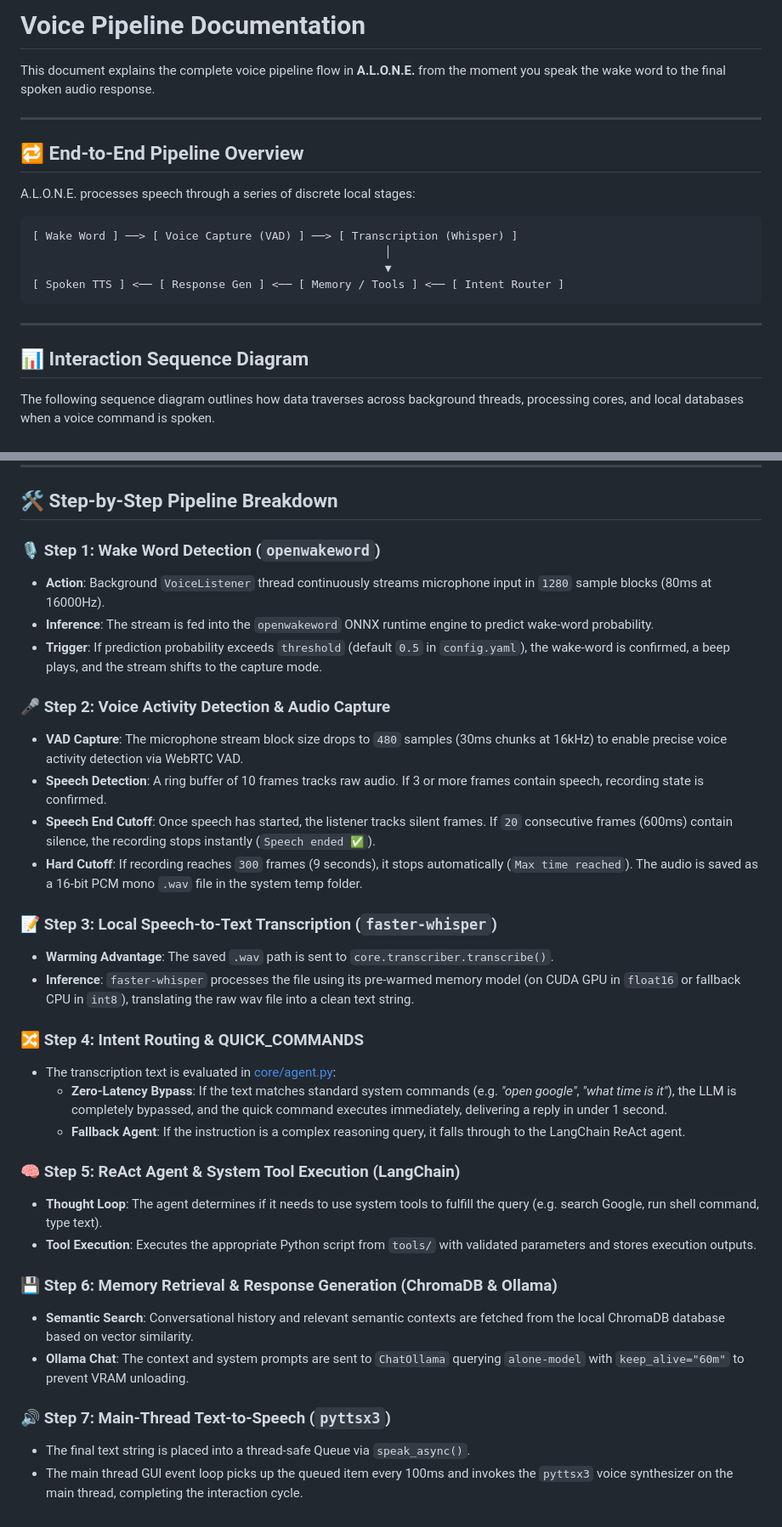
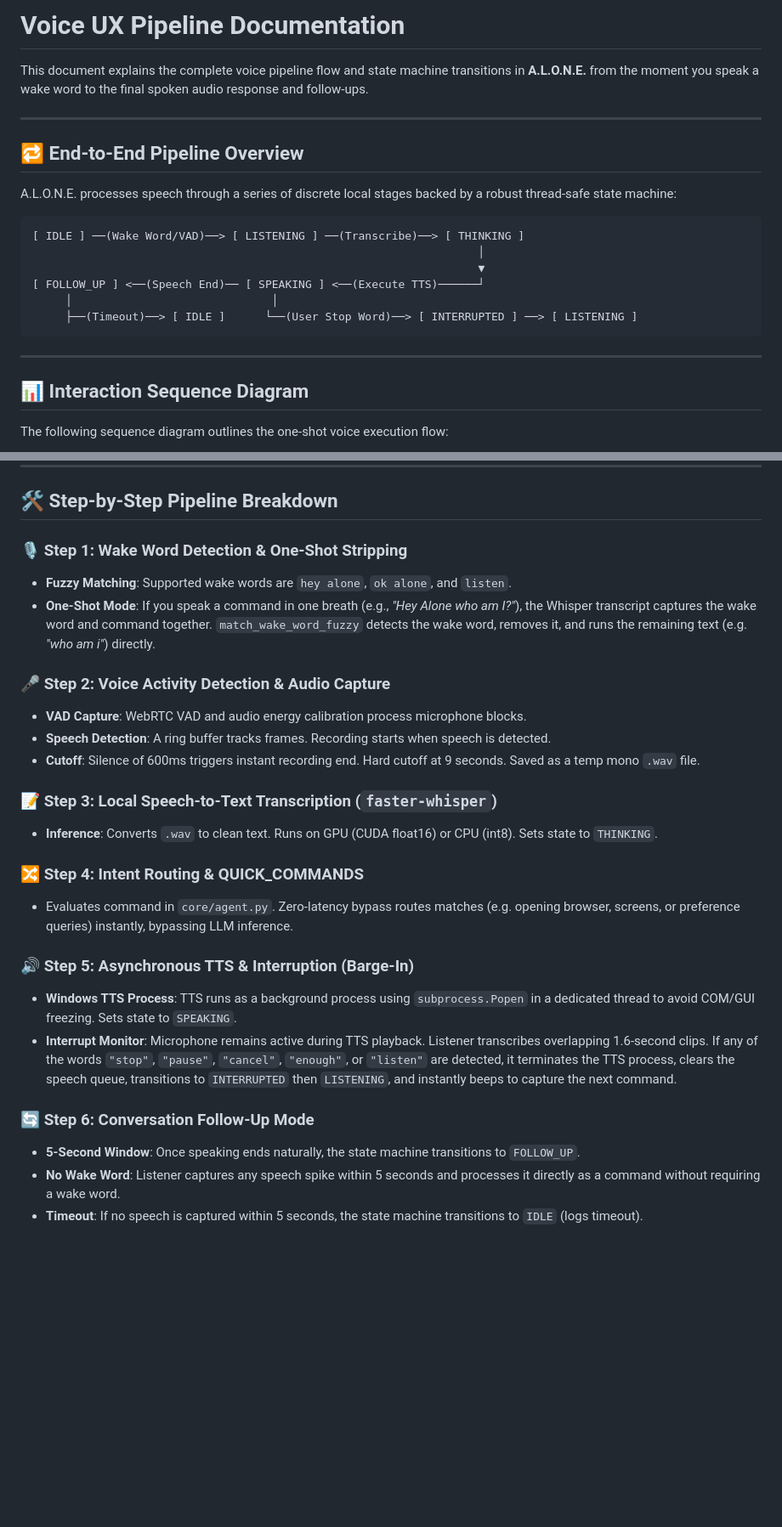
Before and after one commit to CodeItAlone/A.L.O.N.E., a Markdown page: docs/VOICE_PIPELINE.md, 2 parts joined by grey strips. Shown at 85% size. Drawn GitHub-style; blank space fills up the shorter version.

Commit message:
docs(voice-ux): update VOICE_PIPELINE.md to document state machine, barge-in, one-shot wake-word, and follow-up window

````diff
--- a/docs/VOICE_PIPELINE.md
+++ b/docs/VOICE_PIPELINE.md
@@ -1,25 +1,27 @@
-# Voice Pipeline Documentation
+# Voice UX Pipeline Documentation
 
-This document explains the complete voice pipeline flow in **A.L.O.N.E.** from the moment you speak the wake word to the final spoken audio response.
+This document explains the complete voice pipeline flow and state machine transitions in **A.L.O.N.E.** from the moment you speak a wake word to the final spoken audio response and follow-ups.
 
 ---
 
 ## 🔁 End-to-End Pipeline Overview
 
-A.L.O.N.E. processes speech through a series of discrete local stages:
+A.L.O.N.E. processes speech through a series of discrete local stages backed by a robust thread-safe state machine:
 
 ```
-[ Wake Word ] ──> [ Voice Capture (VAD) ] ──> [ Transcription (Whisper) ]
-                                                     │
-                                                     ▼
-[ Spoken TTS ] <── [ Response Gen ] <── [ Memory / Tools ] <── [ Intent Router ]
+[ IDLE ] ──(Wake Word/VAD)──> [ LISTENING ] ──(Transcribe)──> [ THINKING ]
+                                                                   │
+                                                                   ▼
+[ FOLLOW_UP ] <──(Speech End)── [ SPEAKING ] <──(Execute TTS)──────┘
+     │                              │
+     ├──(Timeout)──> [ IDLE ]      └──(User Stop Word)──> [ INTERRUPTED ] ──> [ LISTENING ]
 ```
 
 ---
 
 ## 📊 Interaction Sequence Diagram
 
-The following sequence diagram outlines how data traverses across background threads, processing cores, and local databases when a voice command is spoken.
+The following sequence diagram outlines the one-shot voice execution flow:
 
 ```mermaid
 sequenceDiagram
@@ -60,34 +70,26 @@ sequenceDiagram
 
 ## 🛠️ Step-by-Step Pipeline Breakdown
 
-### 🎙️ Step 1: Wake Word Detection (`openwakeword`)
-*   **Action**: Background `VoiceListener` thread continuously streams microphone input in `1280` sample blocks (80ms at 16000Hz).
-*   **Inference**: The stream is fed into the `openwakeword` ONNX runtime engine to predict wake-word probability.
-*   **Trigger**: If prediction probability exceeds `threshold` (default `0.5` in `config.yaml`), the wake-word is confirmed, a beep plays, and the stream shifts to the capture mode.
+### 🎙️ Step 1: Wake Word Detection & One-Shot Stripping
+*   **Fuzzy Matching**: Supported wake words are `hey alone`, `ok alone`, and `listen`.
+*   **One-Shot Mode**: If you speak a command in one breath (e.g., *"Hey Alone who am I?"*), the Whisper transcript captures the wake word and command together. `match_wake_word_fuzzy` detects the wake word, removes it, and runs the remaining text (e.g. *"who am i"*) directly.
 
 ### 🎤 Step 2: Voice Activity Detection & Audio Capture
-*   **VAD Capture**: The microphone stream block size drops to `480` samples (30ms chunks at 16kHz) to enable precise voice activity detection via WebRTC VAD.
-*   **Speech Detection**: A ring buffer of 10 frames tracks raw audio. If 3 or more frames contain speech, recording state is confirmed.
-*   **Speech End Cutoff**: Once speech has started, the listener tracks silent frames. If `20` consecutive frames (600ms) contain silence, the recording stops instantly (`Speech ended ✅`).
-*   **Hard Cutoff**: If recording reaches `300` frames (9 seconds), it stops automatically (`Max time reached`). The audio is saved as a 16-bit PCM mono `.wav` file in the system temp folder.
+*   **VAD Capture**: WebRTC VAD and audio energy calibration process microphone blocks.
+*   **Speech Detection**: A ring buffer tracks frames. Recording starts when speech is detected.
+*   **Cutoff**: Silence of 600ms triggers instant recording end. Hard cutoff at 9 seconds. Saved as a temp mono `.wav` file.
 
 ### 📝 Step 3: Local Speech-to-Text Transcription (`faster-whisper`)
-*   **Warming Advantage**: The saved `.wav` path is sent to `core.transcriber.transcribe()`.
-*   **Inference**: `faster-whisper` processes the file using its pre-warmed memory model (on CUDA GPU in `float16` or fallback CPU in `int8`), translating the raw wav file into a clean text string.
+*   **Inference**: Converts `.wav` to clean text. Runs on GPU (CUDA float16) or CPU (int8). Sets state to `THINKING`.
 
 ### 🔀 Step 4: Intent Routing & QUICK_COMMANDS
-*   The transcription text is evaluated in [core/agent.py](file:///c:/Users/SHAN%20KUMAR/Desktop/ALONE/alone/core/agent.py):
-    *   **Zero-Latency Bypass**: If the text matches standard system commands (e.g. *"open google"*, *"what time is it"*), the LLM is completely bypassed, and the quick command executes immediately, delivering a reply in under 1 second.
-    *   **Fallback Agent**: If the instruction is a complex reasoning query, it falls through to the LangChain ReAct agent.
+*   Evaluates command in `core/agent.py`. Zero-latency bypass routes matches (e.g. opening browser, screens, or preference queries) instantly, bypassing LLM inference.
 
-### 🧠 Step 5: ReAct Agent & System Tool Execution (LangChain)
-*   **Thought Loop**: The agent determines if it needs to use system tools to fulfill the query (e.g. search Google, run shell command, type text).
-*   **Tool Execution**: Executes the appropriate Python script from `tools/` with validated parameters and stores execution outputs.
+### 🔊 Step 5: Asynchronous TTS & Interruption (Barge-In)
+*   **Windows TTS Process**: TTS runs as a background process using `subprocess.Popen` in a dedicated thread to avoid COM/GUI freezing. Sets state to `SPEAKING`.
+*   **Interrupt Monitor**: Microphone remains active during TTS playback. Listener transcribes overlapping 1.6-second clips. If any of the words `"stop"`, `"pause"`, `"cancel"`, `"enough"`, or `"listen"` are detected, it terminates the TTS process, clears the speech queue, transitions to `INTERRUPTED` then `LISTENING`, and instantly beeps to capture the next command.
 
-### 💾 Step 6: Memory Retrieval & Response Generation (ChromaDB & Ollama)
-*   **Semantic Search**: Conversational history and relevant semantic contexts are fetched from the local ChromaDB database based on vector similarity.
-*   **Ollama Chat**: The context and system prompts are sent to `ChatOllama` querying `alone-model` with `keep_alive="60m"` to prevent VRAM unloading.
-
-### 🔊 Step 7: Main-Thread Text-to-Speech (`pyttsx3`)
-*   The final text string is placed into a thread-safe Queue via `speak_async()`.
-*   The main thread GUI event loop picks up the queued item every 100ms and invokes the `pyttsx3` voice synthesizer on the main thread, completing the interaction cycle.
+### 🔄 Step 6: Conversation Follow-Up Mode
+*   **5-Second Window**: Once speaking ends naturally, the state machine transitions to `FOLLOW_UP`.
+*   **No Wake Word**: Listener captures any speech spike within 5 seconds and processes it directly as a command without requiring a wake word.
+*   **Timeout**: If no speech is captured within 5 seconds, the state machine transitions to `IDLE` (logs timeout).
````
Also changed, not shown: other parts of docs/VOICE_PIPELINE.md (+24 -16 lines).
